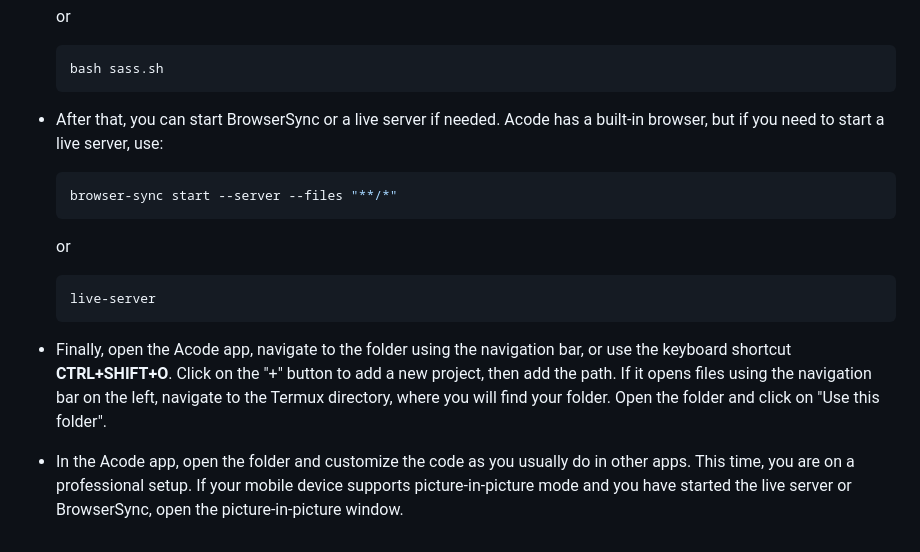
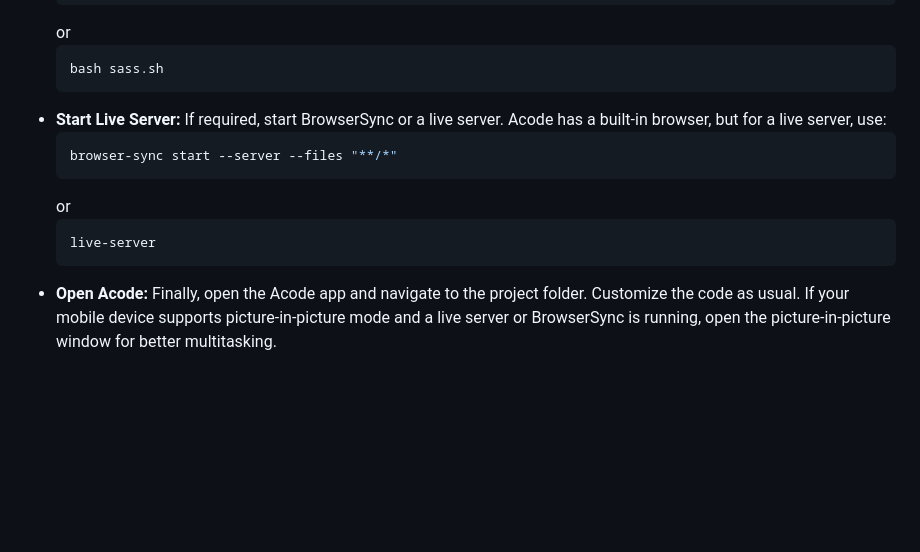
Before and after one commit to abrarishere/frontendOnAndroid, a Markdown page: README.md, the part around one of its changes. GitHub-like rendering; blank space fills up the shorter version.

````diff
--- a/README.md
+++ b/README.md
@@ -70,7 +81,8 @@ Once you have downloaded Termux and set up Acode, follow the steps below to star
    ```bash
    bash sass.sh
    ```
-- After that, you can start BrowserSync or a live server if needed. Acode has a built-in browser, but if you need to start a live server, use:
+- **Start Live Server:**
+   If required, start BrowserSync or a live server. Acode has a built-in browser, but for a live server, use:
    ```bash
    browser-sync start --server --files "**/*"
    ```
@@ -78,5 +90,5 @@ Once you have downloaded Termux and set up Acode, follow the steps below to star
    ```bash
    live-server
    ```
-- Finally, open the Acode app, navigate to the folder using the navigation bar, or use the keyboard shortcut **CTRL+SHIFT+O**. Click on the "+" button to add a new project, then add the path. If it opens files using the navigation bar on the left, navigate to the Termux directory, where you will find your folder. Open the folder and click on "Use this folder".
-- In the Acode app, open the folder and customize the code as you usually do in other apps. This time, you are on a professional setup. If your mobile device supports picture-in-picture mode and you have started the live server or BrowserSync, open the picture-in-picture window.
+- **Open Acode:**
+   Finally, open the Acode app and navigate to the project folder. Customize the code as usual. If your mobile device supports picture-in-picture mode and a live server or BrowserSync is running, open the picture-in-picture window for better multitasking.
````
Also changed, not shown: other parts of README.md (+33 -22 lines).
